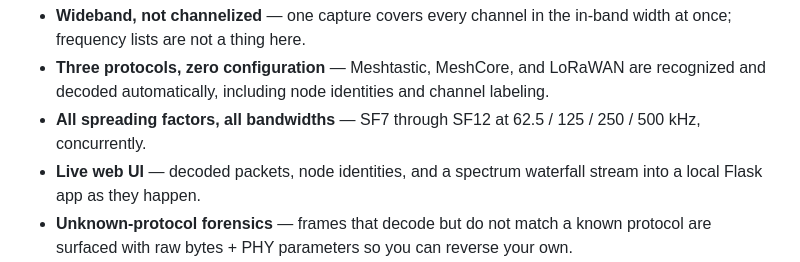
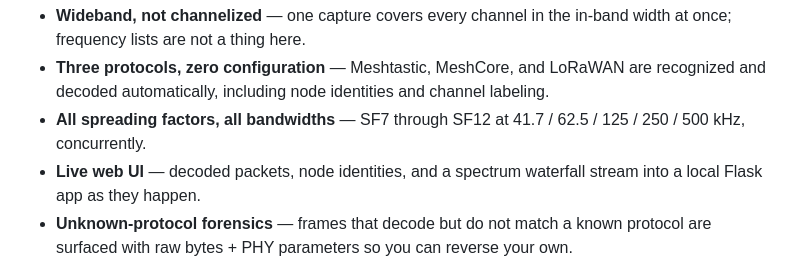
Before and after one commit to persistentcache/Lora-Wideband-Decoder, a Markdown page: README.md, the part around the change. GitHub-like rendering.

Commit message:
Fix bandwidth values in README.md
Corrected bandwidth values for spreading factors in README.

```diff
--- a/README.md
+++ b/README.md
@@ -15,7 +15,7 @@ every frame it can hear, in near-real-time, on a normal multi-core PC.
   LoRaWAN are recognized and decoded automatically, including node
   identities and channel labeling.
 - **All spreading factors, all bandwidths** — SF7 through SF12 at
-  62.5 / 125 / 250 / 500 kHz, concurrently.
+  41.7 / 62.5 / 125 / 250 / 500 kHz, concurrently.
 - **Live web UI** — decoded packets, node identities, and a spectrum
   waterfall stream into a local Flask app as they happen.
 - **Unknown-protocol forensics** — frames that decode but do not match
```
